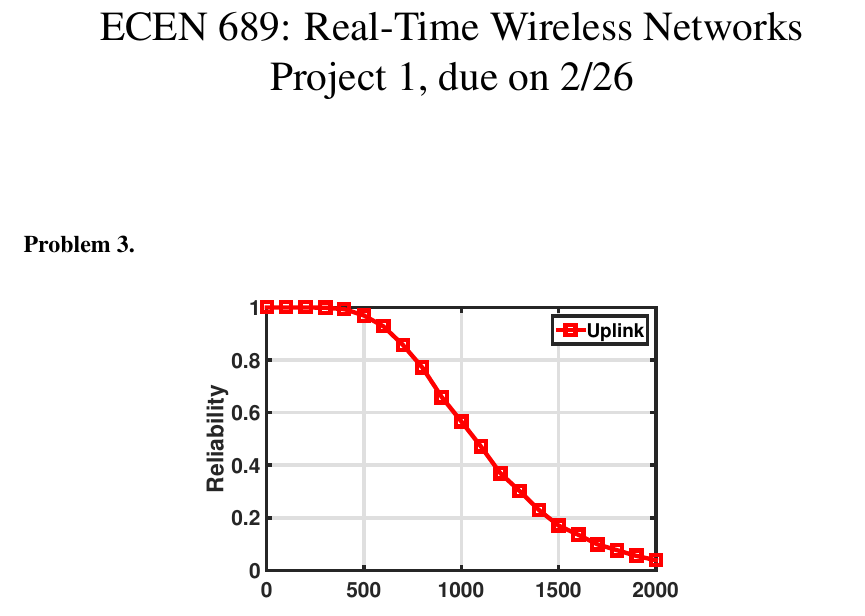
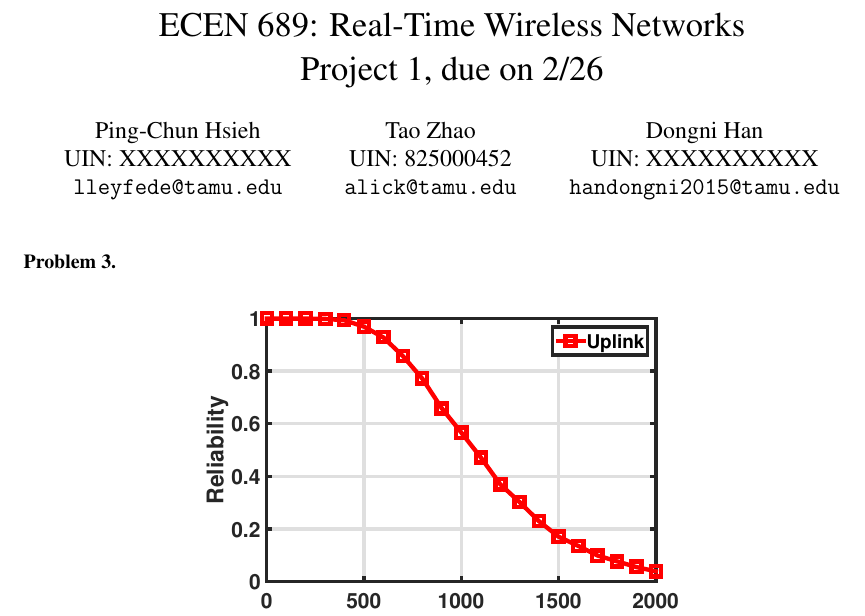
Before and after one commit to S-WiFi/S-WiFi, a LaTeX document (report/report1.tex): part of the page, cut so that both start at the same text. Compiled offline with pdfLaTeX.

Commit message:
report1.tex: list out authors
- shrink font size to fit authors into one row
- UIN to be filled

```diff
--- a/report/report1.tex
+++ b/report/report1.tex
@@ -1,4 +1,4 @@
-\documentclass[12pt]{article}
+\documentclass{article}
 \usepackage{graphicx}
 \usepackage{algorithm}
 \usepackage[noend]{algorithmic}
@@ -19,7 +19,19 @@
 
 \title{ECEN 689: Real-Time Wireless Networks\\ Project 1, due on 2/26}
 \date{}
-\author{}
+\author{%
+Ping-Chun Hsieh\\
+UIN: XXXXXXXXXX\\
+\texttt{lleyfede@tamu.edu}
+\and
+Tao Zhao\\
+UIN: 825000452\\
+\texttt{alick@tamu.edu}
+\and
+Dongni Han\\
+UIN: XXXXXXXXXX\\
+\texttt{handongni2015@tamu.edu}
+}
 \maketitle
 
 \noindent{\bf Problem 3.}
```
